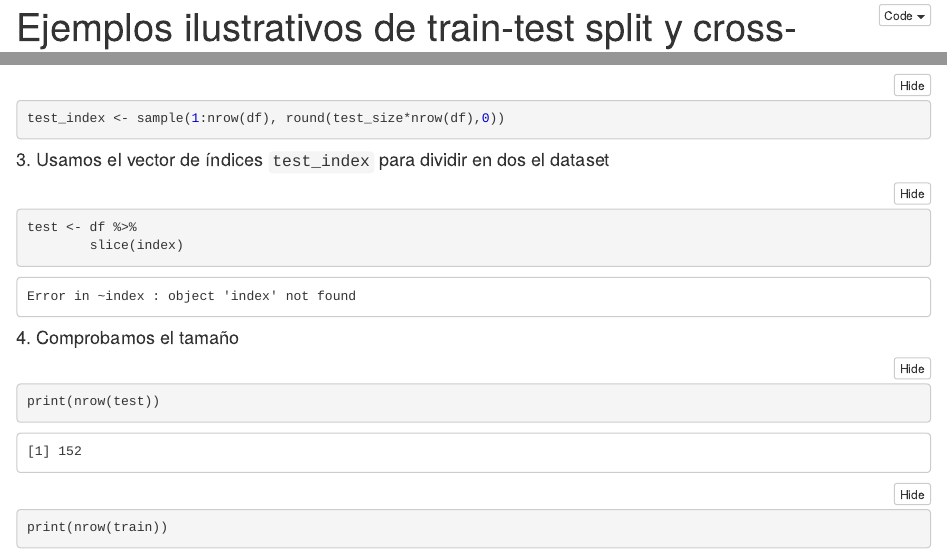
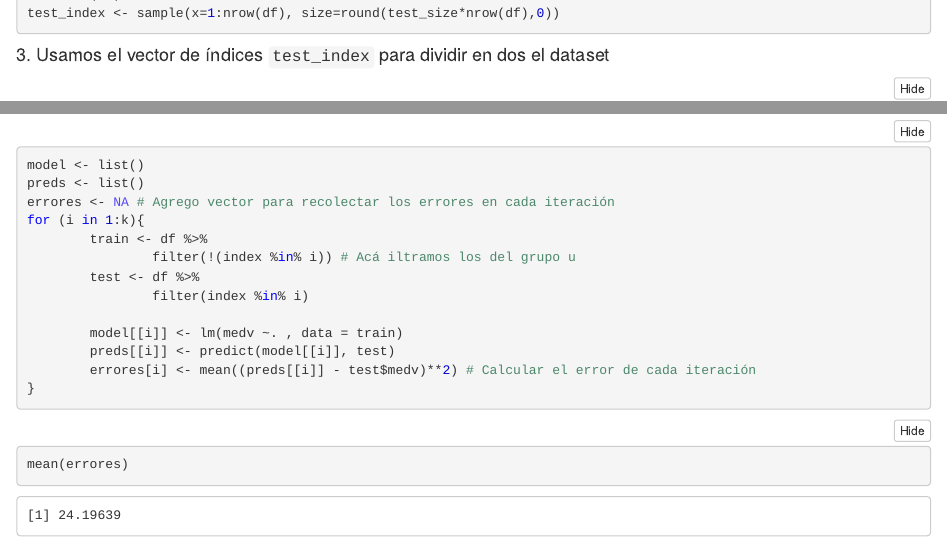
Before and after one commit to gefero/flacso_ml, an R Markdown document (clase_1/notebook/intro_train_test_cv.Rmd): the page in a window 1100 px wide, from 20 px down before the commit and from 600 px down after it, and a second part further down, joined at a grey line. The pictures show the output file clase_1/notebook/intro_train_test_cv.nb.html that the author committed with the source, opened offline.

Commit message:
Muevo clases

````diff
--- a/clase_1/notebook/intro_train_test_cv.Rmd
+++ b/clase_1/notebook/intro_train_test_cv.Rmd
@@ -22,4 +22,3 @@ test_size <- 0.3
 
 #### 2. Generamos un vector de índices
 ```{r}
-test_index <- sample(1:nrow(df), round(test_size*nrow(df),0))
@@ -26,3 +26,4 @@ test_index <- sample(1:nrow(df), round(test_size*nrow(df),0))
+test_index <- sample(x=1:nrow(df), size=round(test_size*nrow(df),0))
 ```
 
 #### 3. Usamos el vector de índices `test_index` para dividir en dos el dataset
@@ -81,5 +86,21 @@ for (i in 1:k){
 
 #### 4. Tenemos una lista `preds` con todas las predicciones. ¿Cómo calcularían el error cross validado del modelo?
 ```{r}
-###
+model <- list()
+preds <- list()
+errores <- NA # Agrego vector para recolectar los errores en cada iteración
+for (i in 1:k){
+        train <- df %>%
+                filter(!(index %in% i)) # Acá iltramos los del grupo u
+        test <- df %>%
+                filter(index %in% i)
+
+        model[[i]] <- lm(medv ~. , data = train)
+        preds[[i]] <- predict(model[[i]], test)
+        errores[i] <- mean((preds[[i]] - test$medv)**2) # Calcular el error de cada iteración
+}
 ```
+
+```{r}
+mean(errores)
+```
````
Also changed, not shown: clase_2/notebook/cart_notebook.Rmd (+6 -6 lines), README.md, clase_1/notebook/intro_train_test_cv.nb.html, clase_2/notebook/cart_notebook.nb.html, clase_1/notebook/intro_train_test_cv.Rmd (7 more changed lines).
